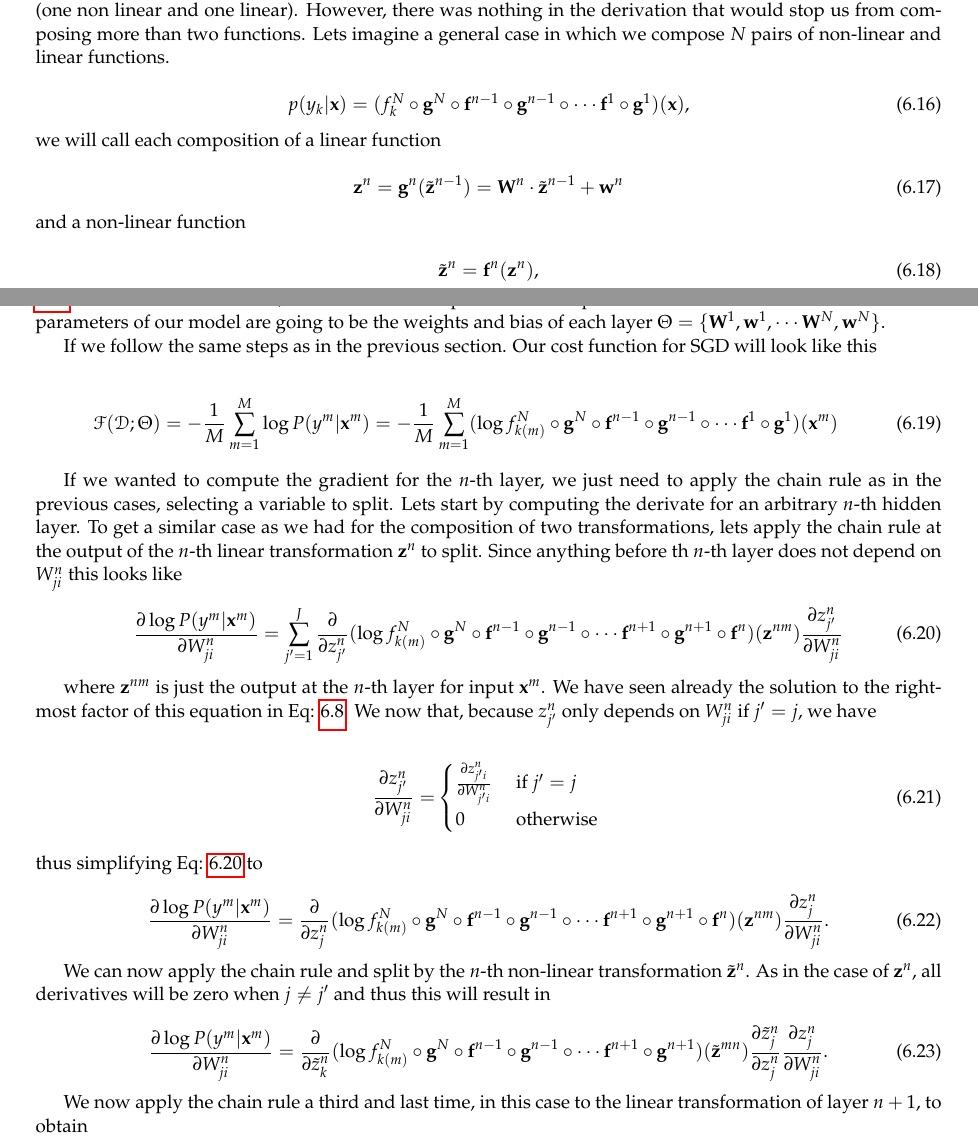
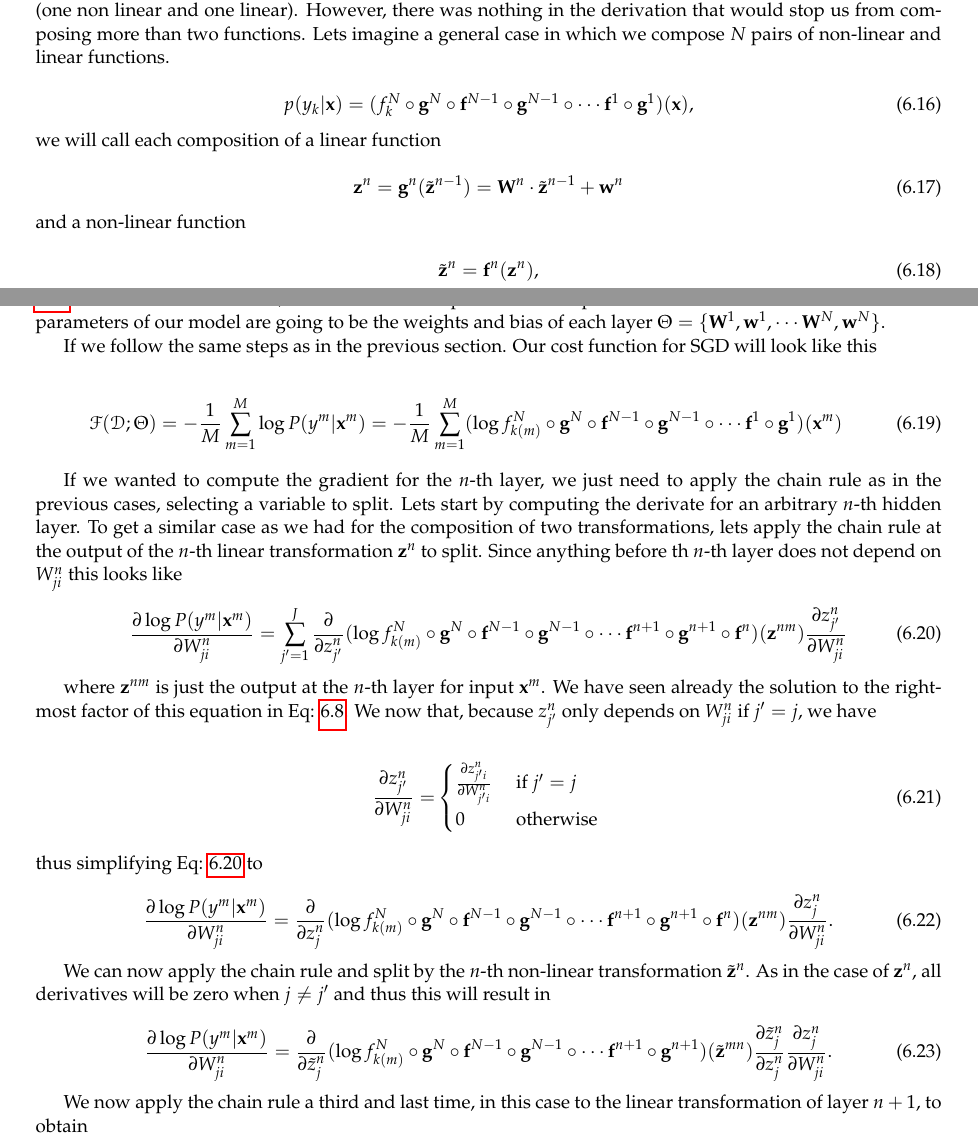
Before and after one commit to LxMLS/lxmls-guide, a LaTeX thesis (guide.tex, which reads pages/deep_learning.tex): two parts of pages 102 and 103 of 113, joined at a grey line, cut so that both start at the same text. Compiled offline with pdfLaTeX.

Commit message:
fixed some copy/paste errrors in chapter 6.4.1

```diff
--- a/pages/deep_learning.tex
+++ b/pages/deep_learning.tex
@@ -198,7 +198,7 @@ One single logistic function corresponds to a particular case of the softmax cas
 We have seen that just using the chain rule we can easily compute gradients for compositions of two functions (one non linear and one linear). However, there was nothing in the derivation that would stop us from composing more than two functions. Lets imagine a general case in which we compose $N$ pairs of non-linear and linear functions.
 
 \begin{equation}
-p(y_k|\mathbf{x}) = (f_k^N \circ \mathbf{g}^N \circ \mathbf{f}^{n-1} \circ \mathbf{g}^{n-1} \circ \cdots \mathbf{f}^1 \circ \mathbf{g}^1)(\mathbf{x}),
+p(y_k|\mathbf{x}) = (f_k^N \circ \mathbf{g}^N \circ \mathbf{f}^{N-1} \circ \mathbf{g}^{N-1} \circ \cdots \mathbf{f}^1 \circ \mathbf{g}^1)(\mathbf{x}),
 \end{equation}
 
 \noindent we will call each composition of a linear function
@@ -218,13 +218,13 @@ expressed as $(\mathbf{f}^n \circ \mathbf{g}^n)$, a \textit{layer}. All the inte
 If we follow the same steps as in the previous section. Our cost function for SGD will look like this
 
 \begin{equation}
-\mathcal{F}(\mathcal{D};\Theta) = -\frac{1}{M}\sum_{m=1}^M \log P(y^m | \mathbf{x}^m) = -\frac{1}{M}\sum_{m=1}^M (\log f_{k(m)}^N \circ \mathbf{g}^N \circ \mathbf{f}^{n-1} \circ \mathbf{g}^{n-1} \circ \cdots \mathbf{f}^1 \circ \mathbf{g}^1)(\mathbf{x}^m)
+\mathcal{F}(\mathcal{D};\Theta) = -\frac{1}{M}\sum_{m=1}^M \log P(y^m | \mathbf{x}^m) = -\frac{1}{M}\sum_{m=1}^M (\log f_{k(m)}^N \circ \mathbf{g}^N \circ \mathbf{f}^{N-1} \circ \mathbf{g}^{N-1} \circ \cdots \mathbf{f}^1 \circ \mathbf{g}^1)(\mathbf{x}^m)
 \end{equation}
 
 If we wanted to compute the gradient for the $n$-th layer, we just need to apply the chain rule as in the previous cases, selecting a variable to split. Lets start by computing the derivate for an arbitrary $n$-th hidden layer. To get a similar case as we had for the composition of two transformations, lets apply the chain rule at the output of the $n$-th linear transformation $\mathbf{z}^n$ to split. Since anything before th $n$-th layer does not depend on $W_{ji}^n$ this looks like
 
 \begin{equation}
-\frac{\partial \log P(y^m | \mathbf{x}^m)}{\partial W_{ji}^n} = \sum_{j'=1}^J \frac{\partial}{\partial z^n_{j'}} (\log f_{k(m)}^N \circ \mathbf{g}^N \circ \mathbf{f}^{n-1} \circ \mathbf{g}^{n-1} \circ \cdots \mathbf{f}^{n+1} \circ \mathbf{g}^{n+1} \circ \mathbf{f}^{n})(\mathbf{z}^{nm})\frac{\partial z^n_{j'}}{\partial W_{ji}^n}
+\frac{\partial \log P(y^m | \mathbf{x}^m)}{\partial W_{ji}^n} = \sum_{j'=1}^J \frac{\partial}{\partial z^n_{j'}} (\log f_{k(m)}^N \circ \mathbf{g}^N \circ \mathbf{f}^{N-1} \circ \mathbf{g}^{N-1} \circ \cdots \mathbf{f}^{n+1} \circ \mathbf{g}^{n+1} \circ \mathbf{f}^{n})(\mathbf{z}^{nm})\frac{\partial z^n_{j'}}{\partial W_{ji}^n}
 \label{eq:partialfn}
 \end{equation}
 
@@ -241,14 +241,14 @@ where $\mathbf{z}^{nm}$ is just the output at the $n$-th layer for input $\mathb
 \noindent thus simplifying Eq: \ref{eq:partialfn} to
 
 \begin{equation}
-\frac{\partial \log P(y^m | \mathbf{x}^m)}{\partial W_{ji}^n} = \frac{\partial}{\partial z^n_{j}} (\log f_{k(m)}^N \circ \mathbf{g}^N \circ \mathbf{f}^{n-1} \circ \mathbf{g}^{n-1} \circ \cdots \mathbf{f}^{n+1} \circ \mathbf{g}^{n+1} \circ \mathbf{f}^{n})(\mathbf{z}^{nm})\frac{\partial z^n_{j}}{\partial W_{ji}^n}.
+\frac{\partial \log P(y^m | \mathbf{x}^m)}{\partial W_{ji}^n} = \frac{\partial}{\partial z^n_{j}} (\log f_{k(m)}^N \circ \mathbf{g}^N \circ \mathbf{f}^{N-1} \circ \mathbf{g}^{N-1} \circ \cdots \mathbf{f}^{n+1} \circ \mathbf{g}^{n+1} \circ \mathbf{f}^{n})(\mathbf{z}^{nm})\frac{\partial z^n_{j}}{\partial W_{ji}^n}.
 \label{eq:partialfn2}
 \end{equation}
 
 We can now apply the chain rule and split by the $n$-th non-linear transformation $\tilde{\mathbf{z}}^n$. As in the case of $\mathbf{z}^n$, all derivatives will be zero when $j\neq j'$ and thus this will result in
 
 \begin{equation}
-\frac{\partial \log P(y^m | \mathbf{x}^m)}{\partial W_{ji}^n} = \frac{\partial}{\partial \tilde{z}^{n}_{k}} (\log f_{k(m)}^N \circ \mathbf{g}^N \circ \mathbf{f}^{n-1} \circ \mathbf{g}^{n-1} \circ \cdots \mathbf{f}^{n+1} \circ \mathbf{g}^{n+1})(\tilde{\mathbf{z}}^{mn})\frac{\partial \tilde{z}^n_{j}}{\partial z_{j}^n}\frac{\partial z^n_{j}}{\partial W_{ji}^n} .
+\frac{\partial \log P(y^m | \mathbf{x}^m)}{\partial W_{ji}^n} = \frac{\partial}{\partial \tilde{z}^{n}_{j}} (\log f_{k(m)}^N \circ \mathbf{g}^N \circ \mathbf{f}^{N-1} \circ \mathbf{g}^{N-1} \circ \cdots \mathbf{f}^{n+1} \circ \mathbf{g}^{n+1})(\tilde{\mathbf{z}}^{mn})\frac{\partial \tilde{z}^n_{j}}{\partial z_{j}^n}\frac{\partial z^n_{j}}{\partial W_{ji}^n} .
 \label{eq:partialfn3}
 \end{equation}
 
```
Also changed, not shown: pages/deep_learning.tex (2 more changed lines).
